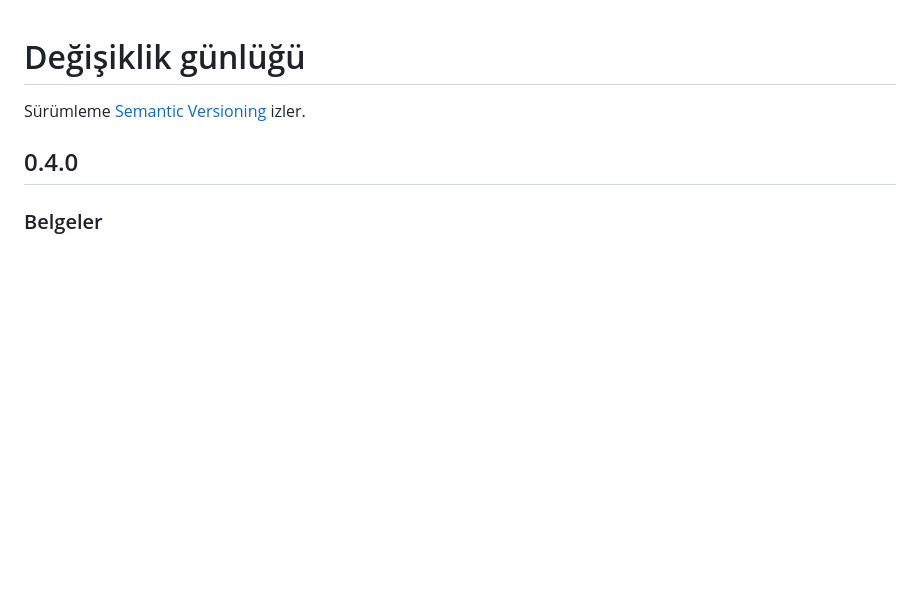
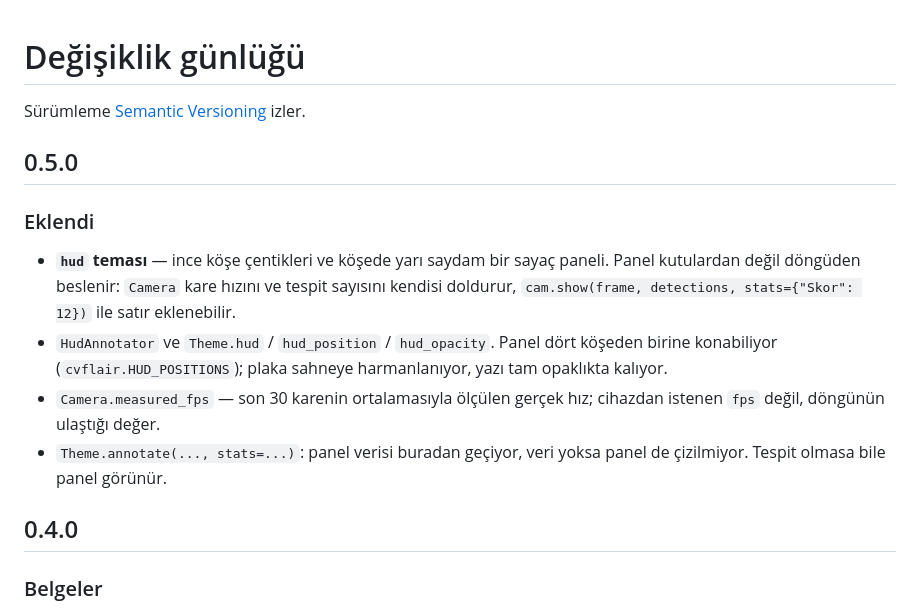
Before and after one commit to kbycode/cvflair, a Markdown page: CHANGELOG.md, the part around the change. Rendered like a GitHub page; blank space fills up the shorter version.

```diff
--- a/CHANGELOG.md
+++ b/CHANGELOG.md
@@ -1,6 +1,21 @@
 # Değişiklik günlüğü
 
 Sürümleme [Semantic Versioning](https://semver.org/lang/tr/) izler.
+
+## 0.5.0
+
+### Eklendi
+- **`hud` teması** — ince köşe çentikleri ve köşede yarı saydam bir sayaç paneli.
+  Panel kutulardan değil döngüden beslenir: `Camera` kare hızını ve tespit sayısını
+  kendisi doldurur, `cam.show(frame, detections, stats={"Skor": 12})` ile satır
+  eklenebilir.
+- `HudAnnotator` ve `Theme.hud` / `hud_position` / `hud_opacity`. Panel dört köşeden
+  birine konabiliyor (`cvflair.HUD_POSITIONS`); plaka sahneye harmanlanıyor, yazı tam
+  opaklıkta kalıyor.
+- `Camera.measured_fps` — son 30 karenin ortalamasıyla ölçülen gerçek hız; cihazdan
+  istenen `fps` değil, döngünün ulaştığı değer.
+- `Theme.annotate(..., stats=...)`: panel verisi buradan geçiyor, veri yoksa panel de
+  çizilmiyor. Tespit olmasa bile panel görünür.
 
 ## 0.4.0
 
```
Also changed, not shown: README.md (+25 -1 lines), docs/theme-hud.png (added), 8 other files.
